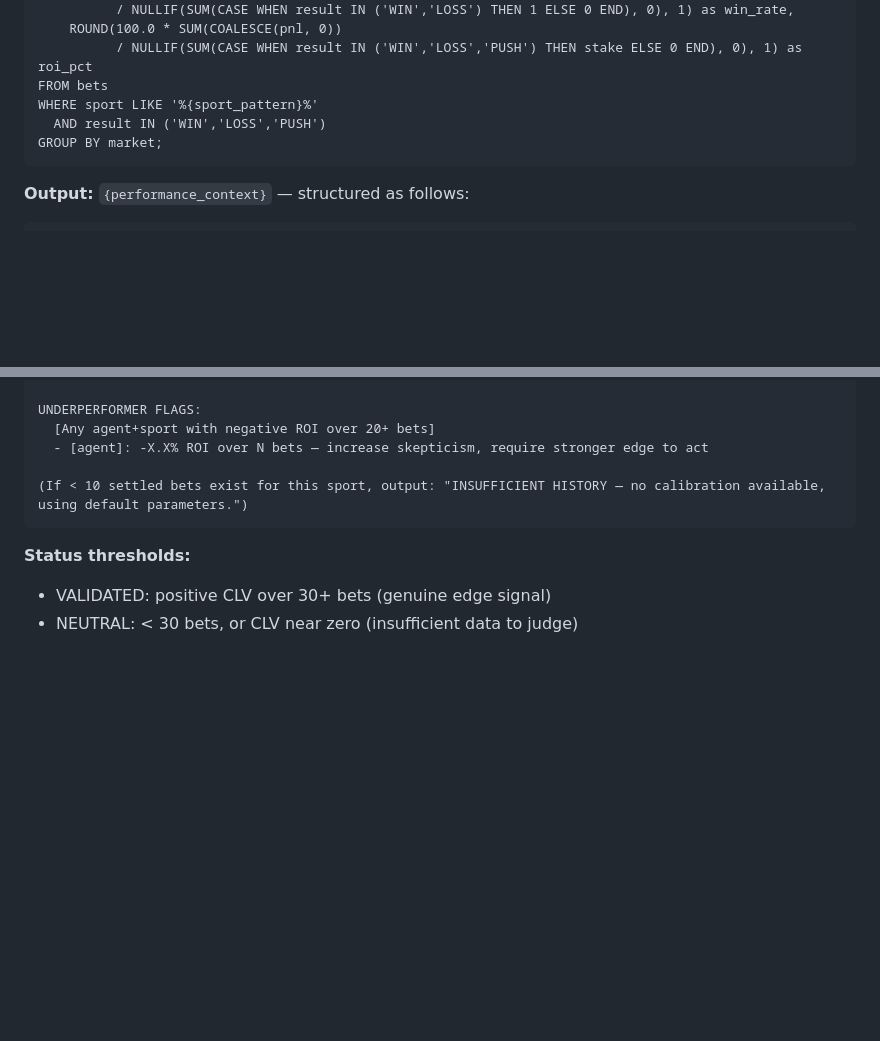
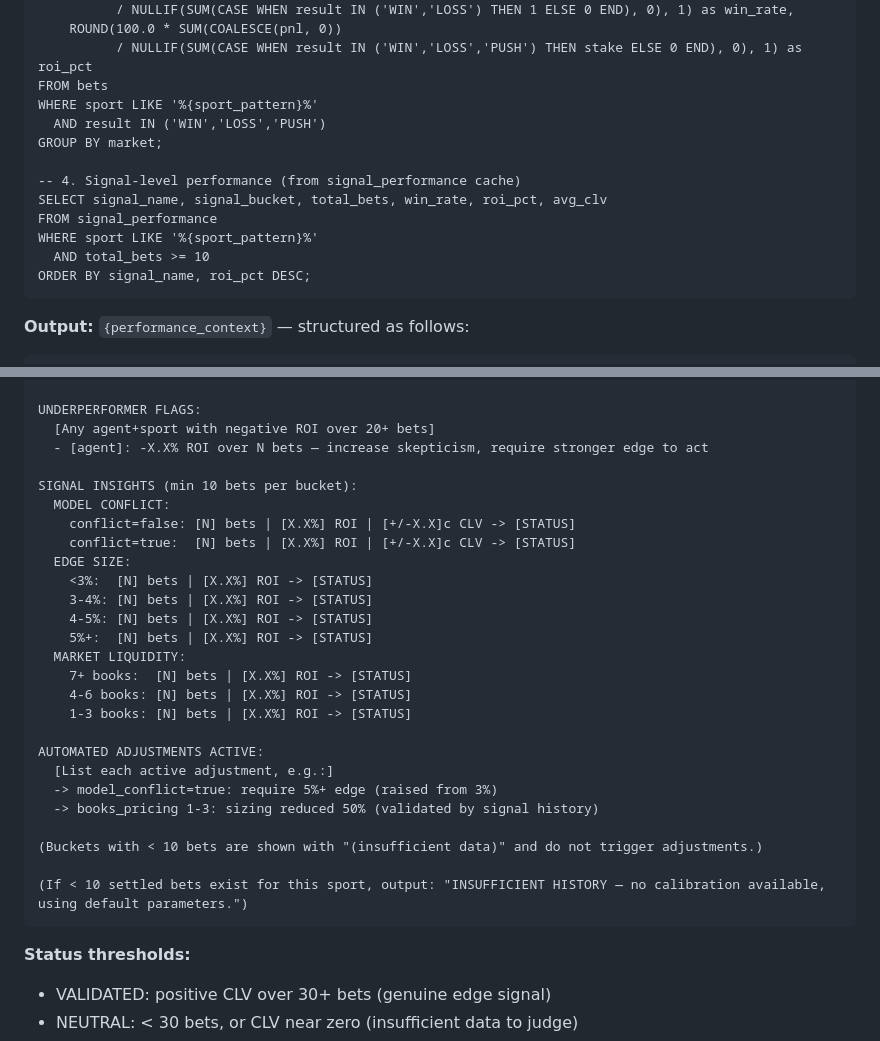
Before and after one commit to hmdavis/the-syndicate, a Markdown page: workflows/daily-picks.md, 2 parts joined by grey strips. Rendered like a GitHub page; blank space fills up the shorter version.

Commit message:
feat: add signal performance query and insights to Step 1.5 feedback
Co-Authored-By: Claude Sonnet 4.6 <noreply@anthropic.com>

````diff
--- a/workflows/daily-picks.md
+++ b/workflows/daily-picks.md
@@ -114,6 +114,13 @@ This step closes the learning feedback loop. The orchestrator queries `~/.syndic
       AND result IN ('WIN','LOSS','PUSH')
     GROUP BY market;
 
+    -- 4. Signal-level performance (from signal_performance cache)
+    SELECT signal_name, signal_bucket, total_bets, win_rate, roi_pct, avg_clv
+    FROM signal_performance
+    WHERE sport LIKE '%{sport_pattern}%'
+      AND total_bets >= 10
+    ORDER BY signal_name, roi_pct DESC;
+
 **Output:** `{performance_context}` — structured as follows:
 
 ```
@@ -141,6 +148,27 @@ CALIBRATION SIGNALS:
 UNDERPERFORMER FLAGS:
   [Any agent+sport with negative ROI over 20+ bets]
   - [agent]: -X.X% ROI over N bets — increase skepticism, require stronger edge to act
+
+SIGNAL INSIGHTS (min 10 bets per bucket):
+  MODEL CONFLICT:
+    conflict=false: [N] bets | [X.X%] ROI | [+/-X.X]c CLV -> [STATUS]
+    conflict=true:  [N] bets | [X.X%] ROI | [+/-X.X]c CLV -> [STATUS]
+  EDGE SIZE:
+    <3%:  [N] bets | [X.X%] ROI -> [STATUS]
+    3-4%: [N] bets | [X.X%] ROI -> [STATUS]
+    4-5%: [N] bets | [X.X%] ROI -> [STATUS]
+    5%+:  [N] bets | [X.X%] ROI -> [STATUS]
+  MARKET LIQUIDITY:
+    7+ books:  [N] bets | [X.X%] ROI -> [STATUS]
+    4-6 books: [N] bets | [X.X%] ROI -> [STATUS]
+    1-3 books: [N] bets | [X.X%] ROI -> [STATUS]
+
+AUTOMATED ADJUSTMENTS ACTIVE:
+  [List each active adjustment, e.g.:]
+  -> model_conflict=true: require 5%+ edge (raised from 3%)
+  -> books_pricing 1-3: sizing reduced 50% (validated by signal history)
+
+(Buckets with < 10 bets are shown with "(insufficient data)" and do not trigger adjustments.)
 
 (If < 10 settled bets exist for this sport, output: "INSUFFICIENT HISTORY — no calibration available, using default parameters.")
 ```
````
